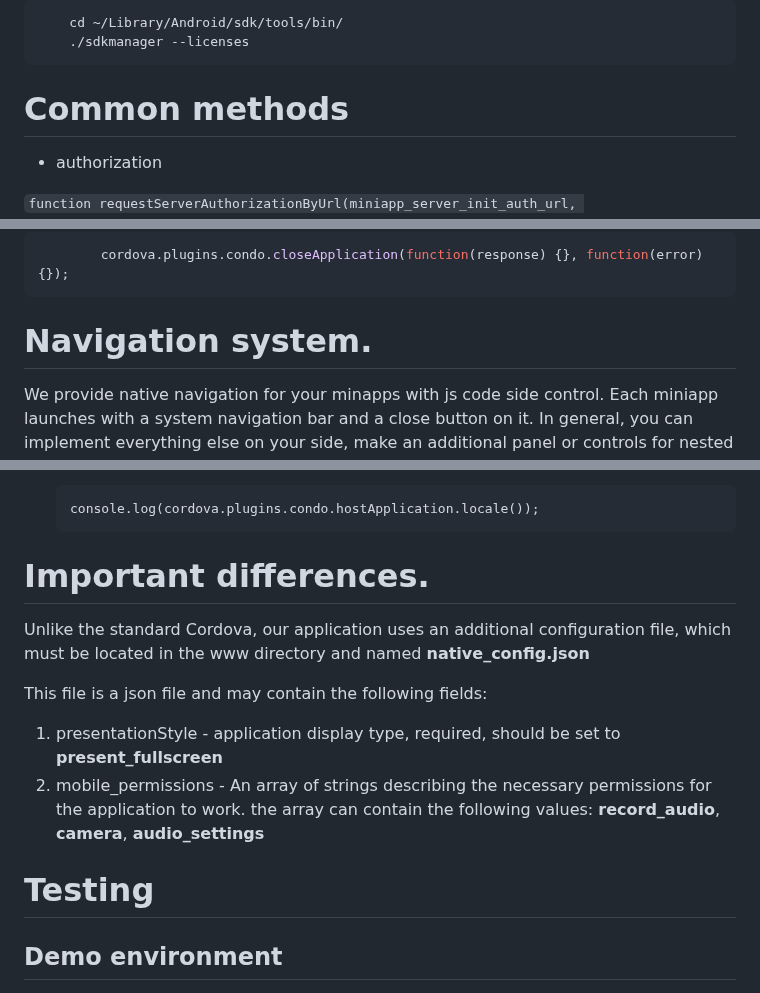
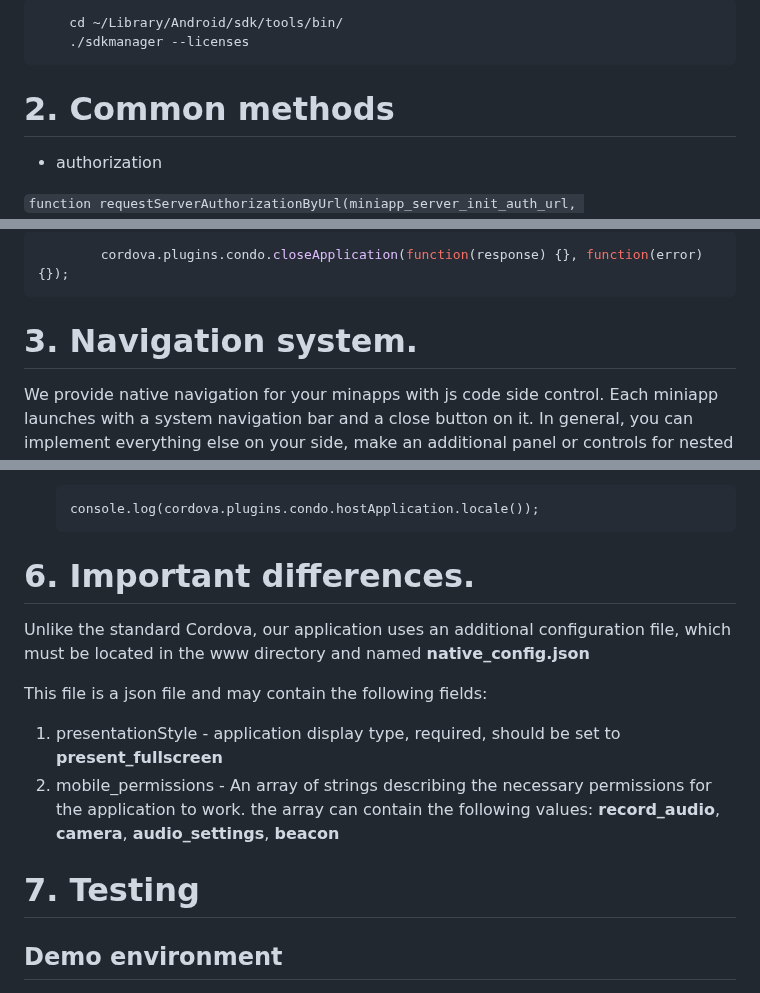
Before and after one commit to open-condo-software/mobile_cordova_android_demoapplication, a Markdown page: readme.md, 3 parts joined by grey strips. Drawn GitHub-style.

````diff
--- a/readme.md
+++ b/readme.md
@@ -79,7 +79,7 @@ accept license agreements by:
 
 
 
-# Common methods <a name="common_methods"></a>
+# 2. Common methods <a name="common_methods"></a>
 - authorization
 
 
@@ -121,7 +121,7 @@ example:
 
 
 
-# Navigation system. <a name="navigation_system"></a>
+# 3. Navigation system. <a name="navigation_system"></a>
 
 We provide native navigation for your minapps with js code side control. Each miniapp launches with a system navigation bar and a close button on it. In general, you can implement everything else on your side, make an additional panel or controls for nested navigation and work with them.
 
@@ -243,17 +342,18 @@ The plugin provides a **hostApplication** object that can synchronously output i
     ```
 
 
-# Important differences. <a name="important_differences"></a>
+
+# 6. Important differences. <a name="important_differences"></a>
 Unlike the standard Cordova, our application uses an additional configuration file, which must be located in the www directory and named **native_config.json**
 
 This file is a json file and may contain the following fields:
 
 1. presentationStyle - application display type, required, should be set to **present_fullscreen**
-2. mobile_permissions - An array of strings describing the necessary permissions for the application to work. the array can contain the following values: **record_audio**, **camera**, **audio_settings**
+2. mobile_permissions - An array of strings describing the necessary permissions for the application to work. the array can contain the following values: **record_audio**, **camera**, **audio_settings**, **beacon**
 
 
 
-# Testing  <a name="testing"></a>
+# 7. Testing  <a name="testing"></a>
 
 ## Demo environment  <a name="testing-demo"></a>
 
````
Also changed, not shown: other parts of readme.md (+114 -14 lines).
